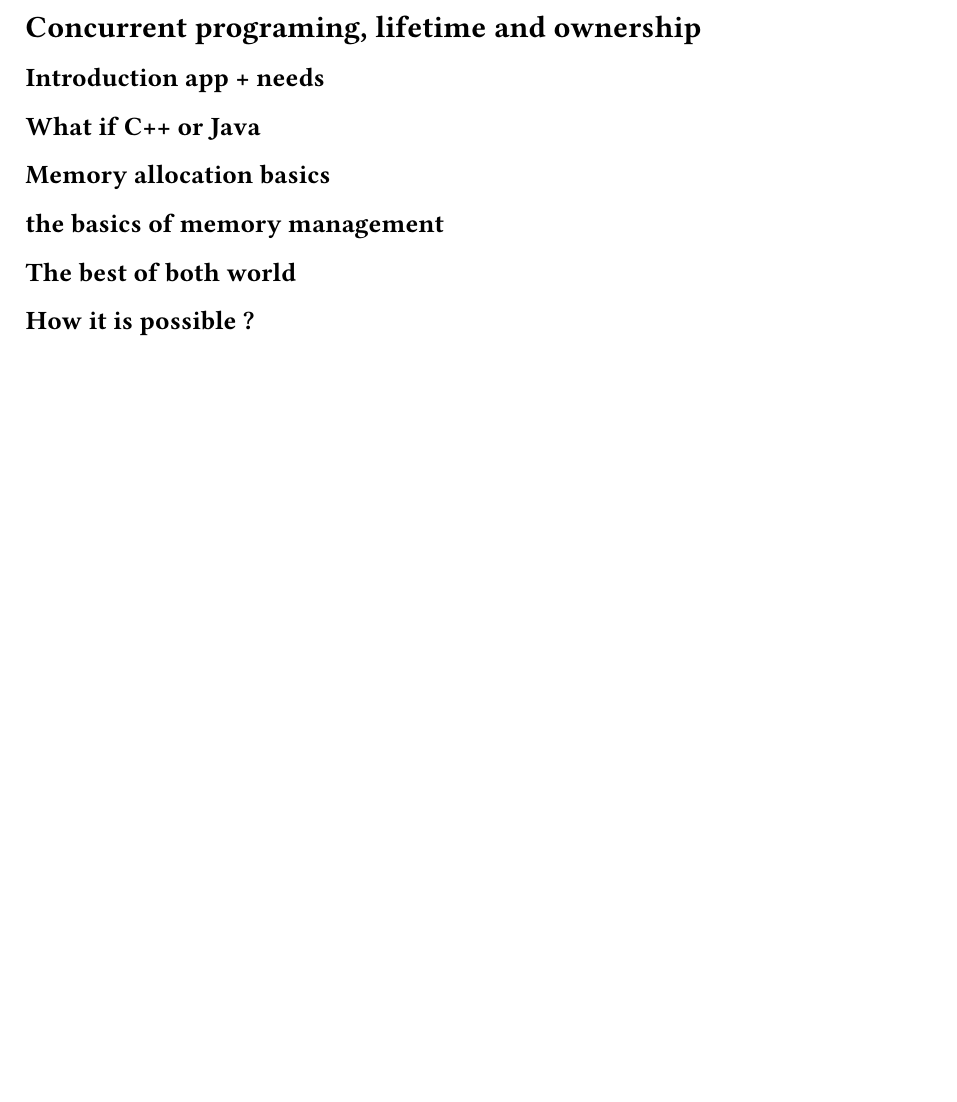
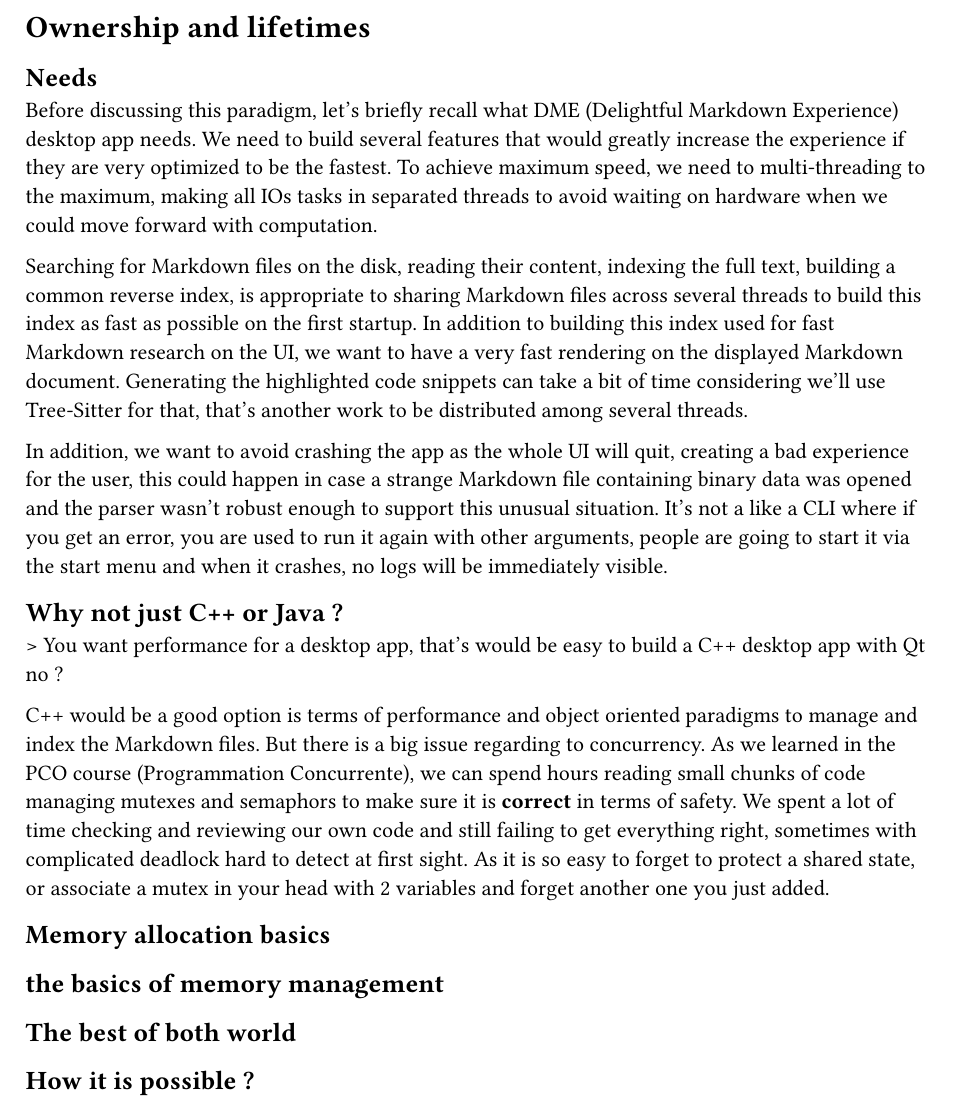
Before and after one commit to samuelroland/dme, a Typst document (docs/paradigm-analysis-report.typ): part of page 1 of 2 before the commit and part of page 1 of 3 after it, cut at the place of the change, the shorter picture padded with empty space. Compiled offline with Typst 0.15.

Commit message:
Progress in 2 first sections

```diff
--- a/docs/paradigm-analysis-report.typ
+++ b/docs/paradigm-analysis-report.typ
@@ -1,8 +1,16 @@
-= Concurrent programing, lifetime and ownership
+= Ownership and lifetimes
 
-== Introduction app + needs
+== Needs
+Before discussing this paradigm, let's briefly recall what DME (Delightful Markdown Experience) desktop app needs. We need to build several features that would greatly increase the experience if they are very optimized to be the fastest. To achieve maximum speed, we need to multi-threading to the maximum, making all IOs tasks in separated threads to avoid waiting on hardware when we could move forward with computation.
 
-== What if C++ or Java
+Searching for Markdown files on the disk, reading their content, indexing the full text, building a common reverse index, is appropriate to sharing Markdown files across several threads to build this index as fast as possible on the first startup. In addition to building this index used for fast Markdown research on the UI, we want to have a very fast rendering on the displayed Markdown document. Generating the highlighted code snippets can take a bit of time considering we'll use Tree-Sitter for that, that's another work to be distributed among several threads.
+
+In addition, we want to avoid crashing the app as the whole UI will quit, creating a bad experience for the user, this could happen in case a strange Markdown file containing binary data was opened and the parser wasn't robust enough to support this unusual situation. It's not a like a CLI where if you get an error, you are used to run it again with other arguments, people are going to start it via the start menu and when it crashes, no logs will be immediately visible.
+
+== Why not just C++ or Java ?
+> You want performance for a desktop app, that's would be easy to build a C++ desktop app with Qt no ?
+
+C++ would be a good option is terms of performance and object oriented paradigms to manage and index the Markdown files. But there is a big issue regarding to concurrency. As we learned in the PCO course (Programmation Concurrente), we can spend hours reading small chunks of code managing mutexes and semaphors to make sure it is *correct* in terms of safety. We spent a lot of time checking and reviewing our own code and still failing to get everything right, sometimes with complicated deadlock hard to detect at first sight. As it is so easy to forget to protect a shared state, or associate a mutex in your head with 2 variables and forget another one you just added.
 
 == Memory allocation basics
 
```
